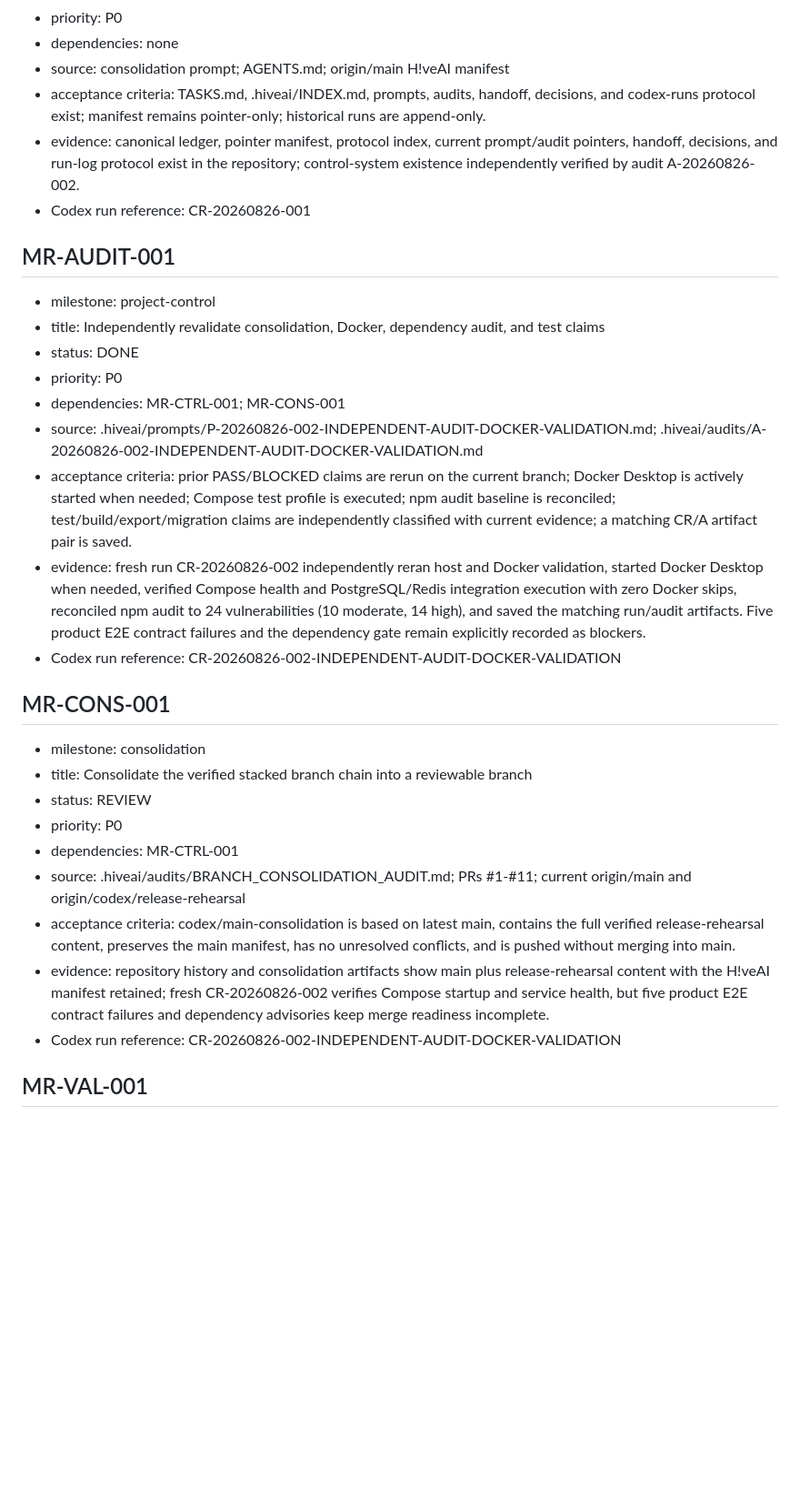
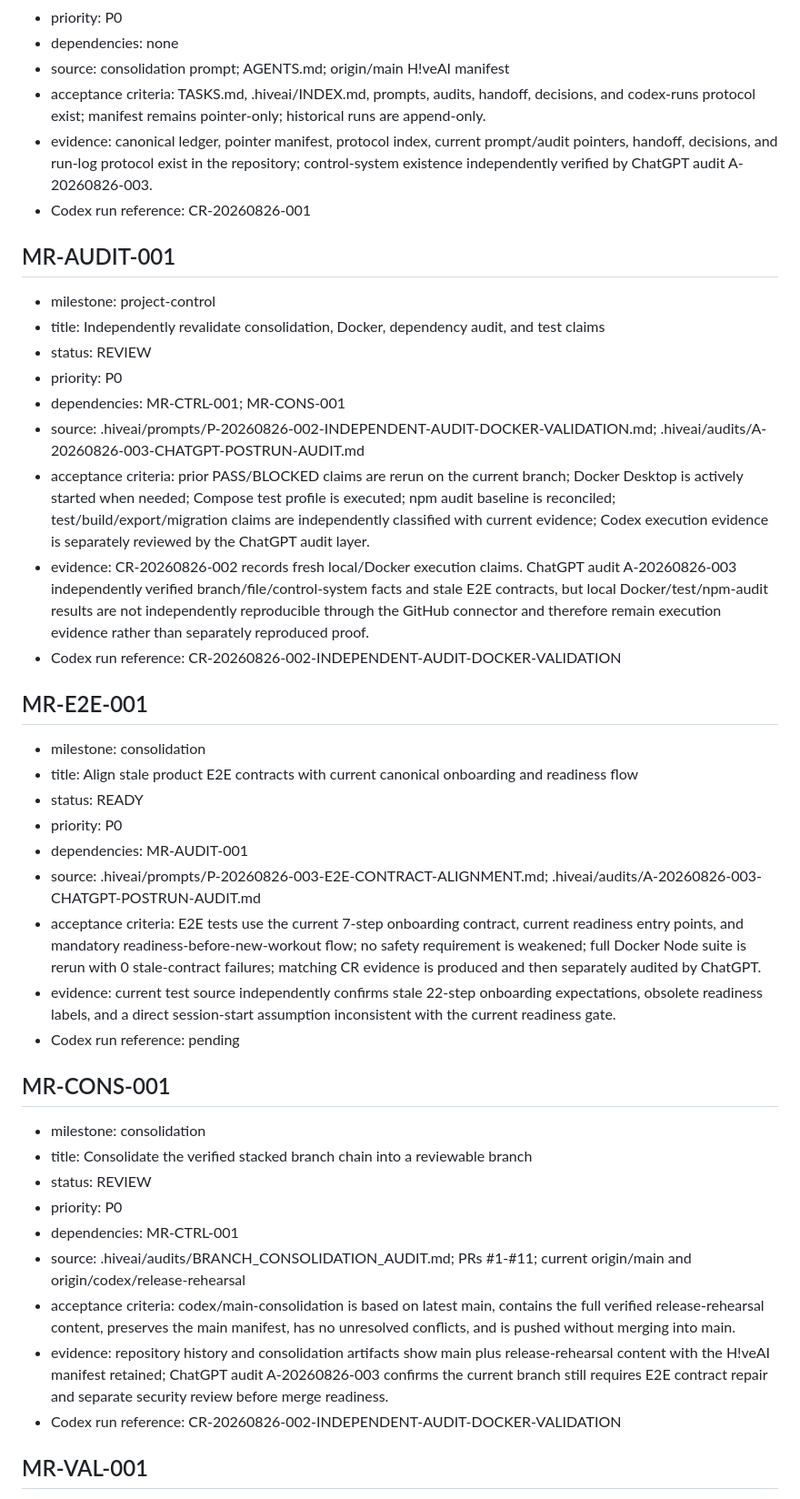
Before and after one commit to Sekiph82/move-in-range, a Markdown page: TASKS.md, the part around one of its changes. Shown at 91% size. Rendered like a GitHub page; blank space fills up the shorter version.

Commit message:
hiveai: apply ChatGPT audit task status corrections

```diff
--- a/TASKS.md
+++ b/TASKS.md
@@ -13,20 +13,32 @@ Status values: BACKLOG, READY, IN_PROGRESS, BLOCKED, REVIEW, DONE, CANCELLED.
 - dependencies: none
 - source: consolidation prompt; AGENTS.md; origin/main H!veAI manifest
 - acceptance criteria: TASKS.md, .hiveai/INDEX.md, prompts, audits, handoff, decisions, and codex-runs protocol exist; manifest remains pointer-only; historical runs are append-only.
-- evidence: canonical ledger, pointer manifest, protocol index, current prompt/audit pointers, handoff, decisions, and run-log protocol exist in the repository; control-system existence independently verified by audit A-20260826-002.
+- evidence: canonical ledger, pointer manifest, protocol index, current prompt/audit pointers, handoff, decisions, and run-log protocol exist in the repository; control-system existence independently verified by ChatGPT audit A-20260826-003.
 - Codex run reference: CR-20260826-001
 
 ## MR-AUDIT-001
 
 - milestone: project-control
 - title: Independently revalidate consolidation, Docker, dependency audit, and test claims
-- status: DONE
+- status: REVIEW
 - priority: P0
 - dependencies: MR-CTRL-001; MR-CONS-001
-- source: .hiveai/prompts/P-20260826-002-INDEPENDENT-AUDIT-DOCKER-VALIDATION.md; .hiveai/audits/A-20260826-002-INDEPENDENT-AUDIT-DOCKER-VALIDATION.md
-- acceptance criteria: prior PASS/BLOCKED claims are rerun on the current branch; Docker Desktop is actively started when needed; Compose test profile is executed; npm audit baseline is reconciled; test/build/export/migration claims are independently classified with current evidence; a matching CR/A artifact pair is saved.
-- evidence: fresh run CR-20260826-002 independently reran host and Docker validation, started Docker Desktop when needed, verified Compose health and PostgreSQL/Redis integration execution with zero Docker skips, reconciled npm audit to 24 vulnerabilities (10 moderate, 14 high), and saved the matching run/audit artifacts. Five product E2E contract failures and the dependency gate remain explicitly recorded as blockers.
+- source: .hiveai/prompts/P-20260826-002-INDEPENDENT-AUDIT-DOCKER-VALIDATION.md; .hiveai/audits/A-20260826-003-CHATGPT-POSTRUN-AUDIT.md
+- acceptance criteria: prior PASS/BLOCKED claims are rerun on the current branch; Docker Desktop is actively started when needed; Compose test profile is executed; npm audit baseline is reconciled; test/build/export/migration claims are independently classified with current evidence; Codex execution evidence is separately reviewed by the ChatGPT audit layer.
+- evidence: CR-20260826-002 records fresh local/Docker execution claims. ChatGPT audit A-20260826-003 independently verified branch/file/control-system facts and stale E2E contracts, but local Docker/test/npm-audit results are not independently reproducible through the GitHub connector and therefore remain execution evidence rather than separately reproduced proof.
 - Codex run reference: CR-20260826-002-INDEPENDENT-AUDIT-DOCKER-VALIDATION
+
+## MR-E2E-001
+
+- milestone: consolidation
+- title: Align stale product E2E contracts with current canonical onboarding and readiness flow
+- status: READY
+- priority: P0
+- dependencies: MR-AUDIT-001
+- source: .hiveai/prompts/P-20260826-003-E2E-CONTRACT-ALIGNMENT.md; .hiveai/audits/A-20260826-003-CHATGPT-POSTRUN-AUDIT.md
+- acceptance criteria: E2E tests use the current 7-step onboarding contract, current readiness entry points, and mandatory readiness-before-new-workout flow; no safety requirement is weakened; full Docker Node suite is rerun with 0 stale-contract failures; matching CR evidence is produced and then separately audited by ChatGPT.
+- evidence: current test source independently confirms stale 22-step onboarding expectations, obsolete readiness labels, and a direct session-start assumption inconsistent with the current readiness gate.
+- Codex run reference: pending
 
 ## MR-CONS-001
 
@@ -37,7 +49,7 @@ Status values: BACKLOG, READY, IN_PROGRESS, BLOCKED, REVIEW, DONE, CANCELLED.
 - dependencies: MR-CTRL-001
 - source: .hiveai/audits/BRANCH_CONSOLIDATION_AUDIT.md; PRs #1-#11; current origin/main and origin/codex/release-rehearsal
 - acceptance criteria: codex/main-consolidation is based on latest main, contains the full verified release-rehearsal content, preserves the main manifest, has no unresolved conflicts, and is pushed without merging into main.
-- evidence: repository history and consolidation artifacts show main plus release-rehearsal content with the H!veAI manifest retained; fresh CR-20260826-002 verifies Compose startup and service health, but five product E2E contract failures and dependency advisories keep merge readiness incomplete.
+- evidence: repository history and consolidation artifacts show main plus release-rehearsal content with the H!veAI manifest retained; ChatGPT audit A-20260826-003 confirms the current branch still requires E2E contract repair and separate security review before merge readiness.
 - Codex run reference: CR-20260826-002-INDEPENDENT-AUDIT-DOCKER-VALIDATION
 
 ## MR-VAL-001
```
Also changed, not shown: other parts of TASKS.md (+7 -7 lines).
